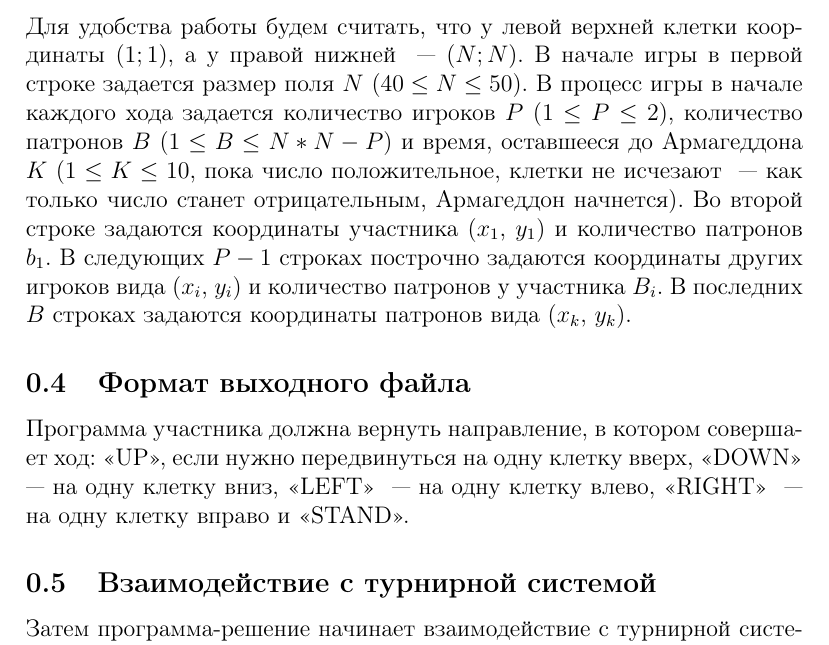
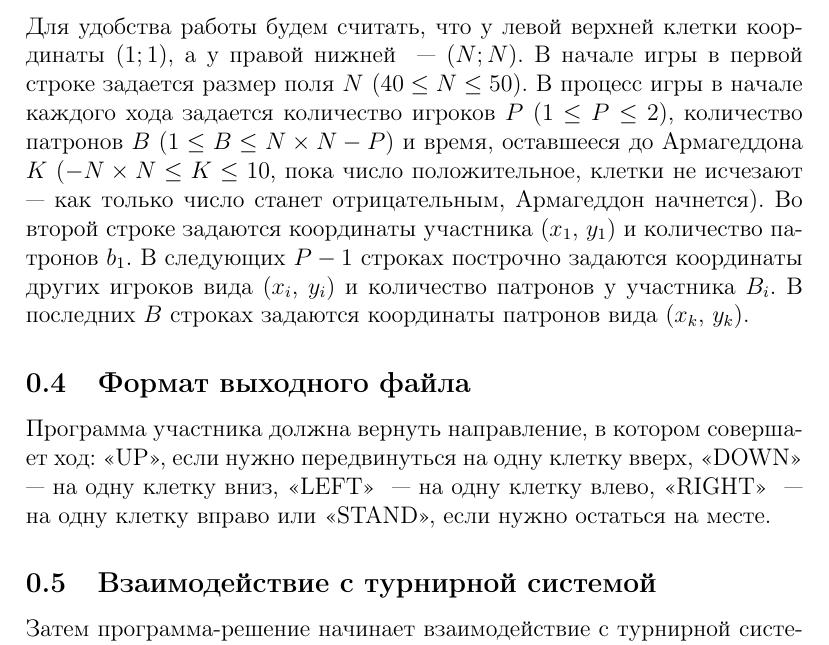
Before and after one commit to parallel-p/play, a LaTeX paper (games/pepelac/statements.tex): part of page 2 of 3, cut so that both start at the same text. Compiled offline with pdfLaTeX.

Commit message:
Add information about limits

```diff
--- a/games/pepelac/statements.tex
+++ b/games/pepelac/statements.tex
@@ -31,13 +31,13 @@ TL = 1 секунда на 50 ходов, ML = 256 мегабайт
 
 \subsection{Формат входного файла}
 Для удобства работы будем считать, что у левой верхней клетки координаты $(1;1)$, а у правой нижней ~--- $(N;N)$. В начале игры в первой строке задается размер поля $N$ ($40 \leq N \leq 50$).
-В процесс игры в начале каждого хода задается количество игроков $P$ ($1 \leq P \leq 2$), количество патронов $B$ ($1 \leq B \leq N*N - P$) и время, оставшееся до Армагеддона $K$ ($1 \leq K \leq 10$, пока число положительное, клетки не исчезают ~--- как только число станет отрицательным, Армагеддон начнется).
+В процесс игры в начале каждого хода задается количество игроков $P$ ($1 \leq P \leq 2$), количество патронов $B$ ($1 \leq B \leq N\times N - P$) и время, оставшееся до Армагеддона $K$ ($-N\times N \leq K \leq 10$, пока число положительное, клетки не исчезают ~--- как только число станет отрицательным, Армагеддон начнется).
 Во второй строке задаются координаты участника ($x_1$, $y_1$) и количество патронов $b_1$.
 В следующих $P-1$ строках построчно задаются координаты других игроков вида ($x_i$, $y_i$) и количество патронов у участника $B_i$.
 В последних $B$ строках задаются координаты патронов вида ($x_k$, $y_k$).
 
 \subsection{Формат выходного файла}
-Программа участника должна вернуть направление, в котором совершает ход: <<UP>>, если нужно передвинуться на одну клетку вверх, <<DOWN>> ~--- на одну клетку вниз, <<LEFT>> ~--- на одну клетку влево, <<RIGHT>> ~--- на одну клетку вправо и <<STAND>>.
+Программа участника должна вернуть направление, в котором совершает ход: <<UP>>, если нужно передвинуться на одну клетку вверх, <<DOWN>> ~--- на одну клетку вниз, <<LEFT>> ~--- на одну клетку влево, <<RIGHT>> ~--- на одну клетку вправо или <<STAND>>, если нужно остаться на месте.
 
 \subsection{Взаимодействие с турнирной системой}
 Затем программа-решение начинает взаимодействие с турнирной системой в соответствии со следующим протоколом:
```
Also changed, not shown: games/pepelac/statements.pdf.
